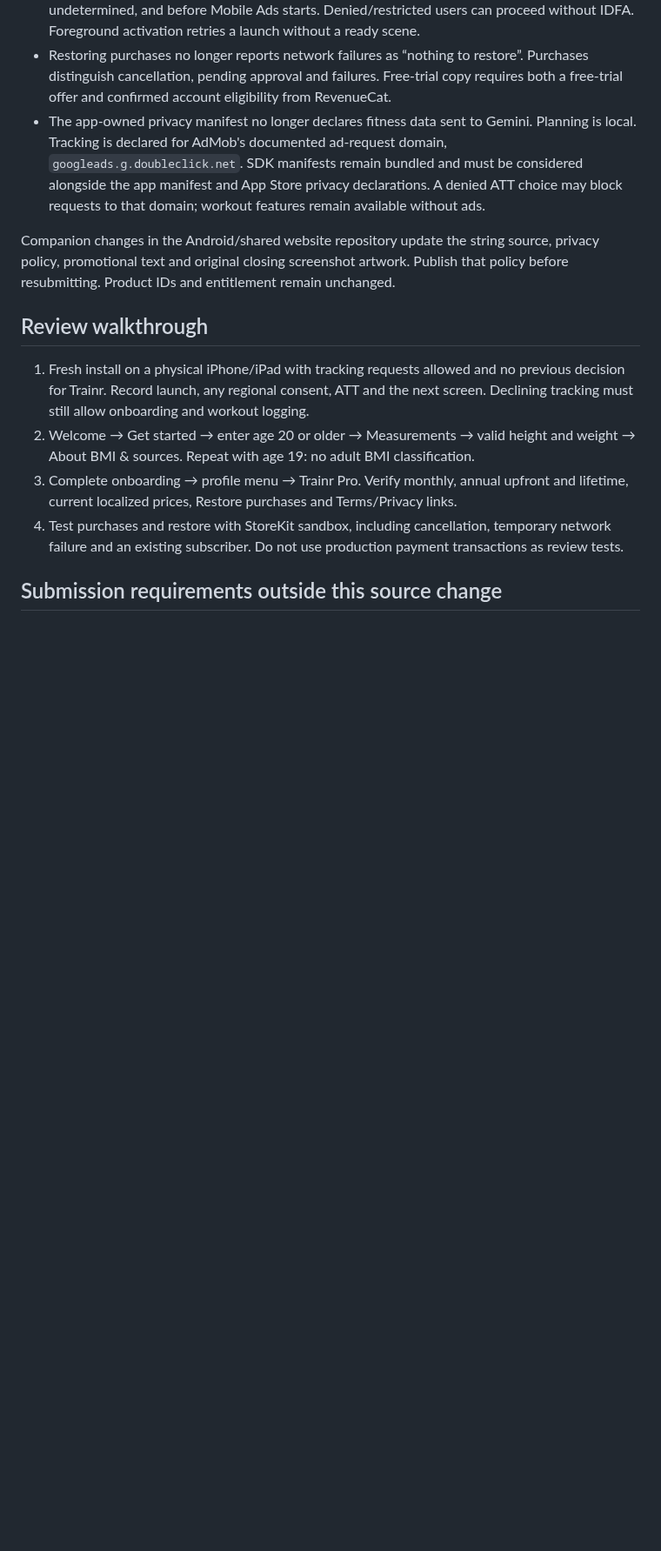
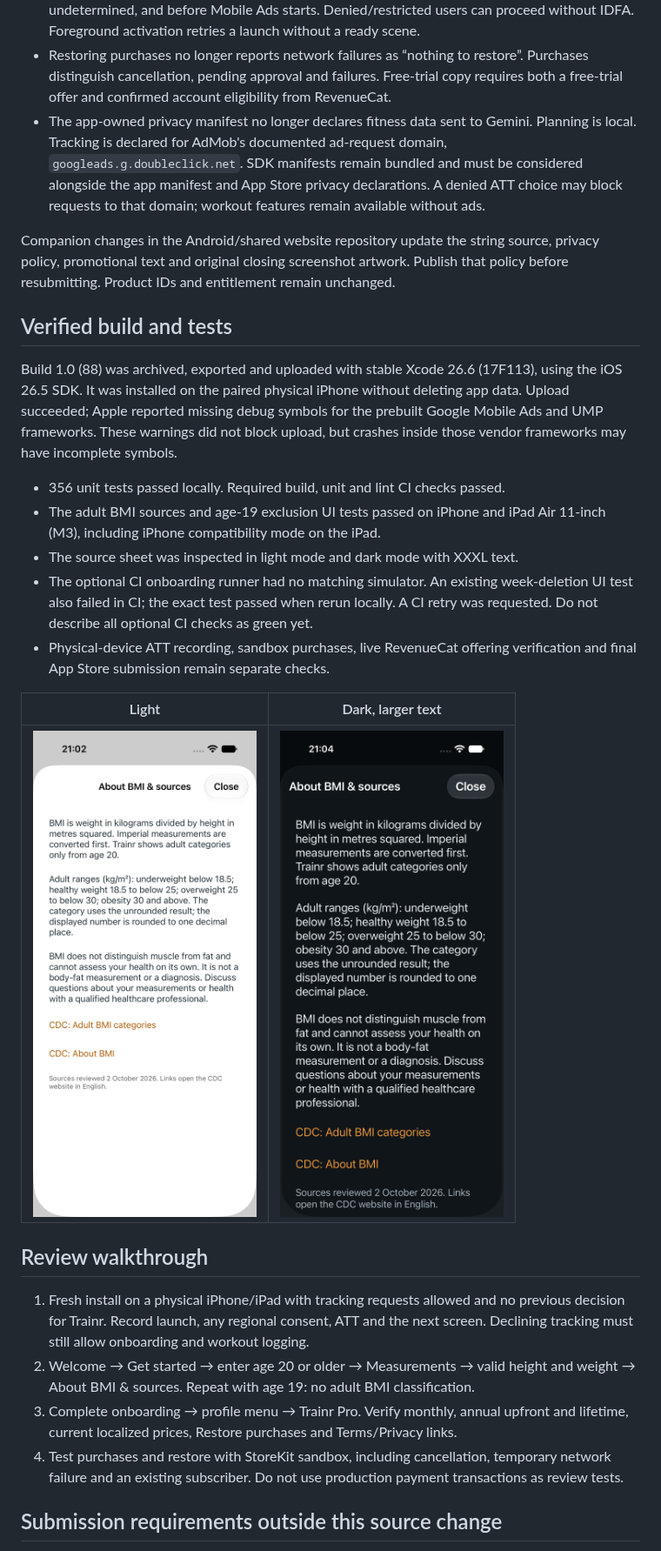
Before and after one commit to jerichomagallanes/Trainr-iOS, a Markdown page: docs/app-review-resubmission.md, the part around the change. Shown at 87% size. Drawn GitHub-style; pictures changed too: docs/review-evidence/bmi-sources-dark-large.png (added), docs/review-evidence/bmi-sources-light.png (added); blank space fills up the shorter version.

Commit message:
docs(review): record build validation and BMI screen evidence

```diff
--- a/docs/app-review-resubmission.md
+++ b/docs/app-review-resubmission.md
@@ -20,6 +20,28 @@ Apple rejected build 87 on October 1. This change addresses the app-side issues:
 Companion changes in the Android/shared website repository update the string source,
 privacy policy, promotional text and original closing screenshot artwork. Publish
 that policy before resubmitting. Product IDs and entitlement remain unchanged.
+
+## Verified build and tests
+
+Build 1.0 (88) was archived, exported and uploaded with stable Xcode 26.6
+(17F113), using the iOS 26.5 SDK. It was installed on the paired physical iPhone
+without deleting app data. Upload succeeded; Apple reported missing debug symbols
+for the prebuilt Google Mobile Ads and UMP frameworks. These warnings did not block
+upload, but crashes inside those vendor frameworks may have incomplete symbols.
+
+- 356 unit tests passed locally. Required build, unit and lint CI checks passed.
+- The adult BMI sources and age-19 exclusion UI tests passed on iPhone and
+  iPad Air 11-inch (M3), including iPhone compatibility mode on the iPad.
+- The source sheet was inspected in light mode and dark mode with XXXL text.
+- The optional CI onboarding runner had no matching simulator. An existing
+  week-deletion UI test also failed in CI; the exact test passed when rerun locally.
+  A CI retry was requested. Do not describe all optional CI checks as green yet.
+- Physical-device ATT recording, sandbox purchases, live RevenueCat offering
+  verification and final App Store submission remain separate checks.
+
+| Light | Dark, larger text |
+| --- | --- |
+| ![BMI sources in light mode](review-evidence/bmi-sources-light.png) | ![BMI sources in dark mode with larger text](review-evidence/bmi-sources-dark-large.png) |
 
 ## Review walkthrough
 
```
Also changed, not shown: 1 other file.
